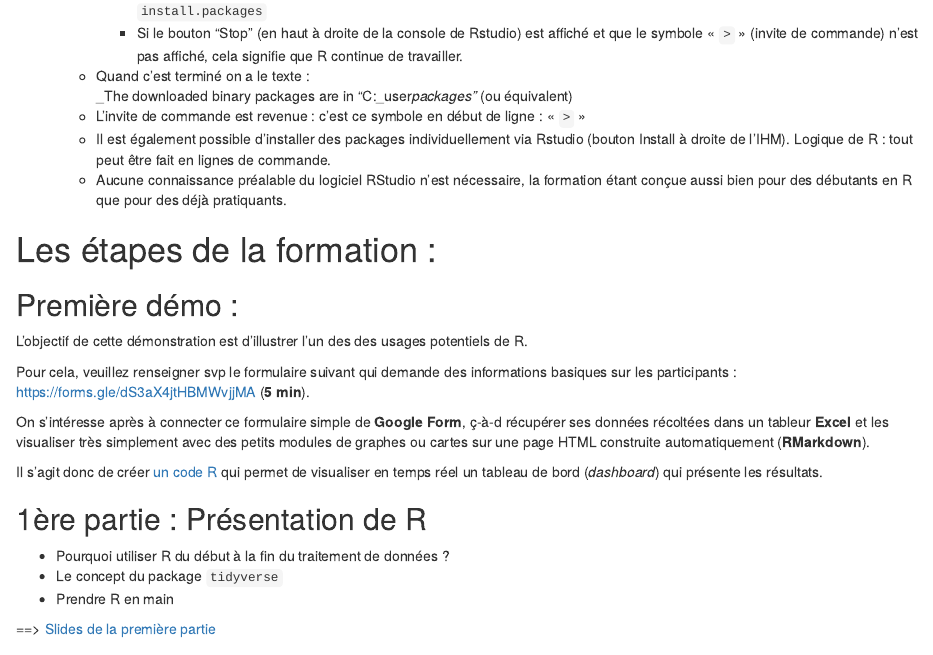
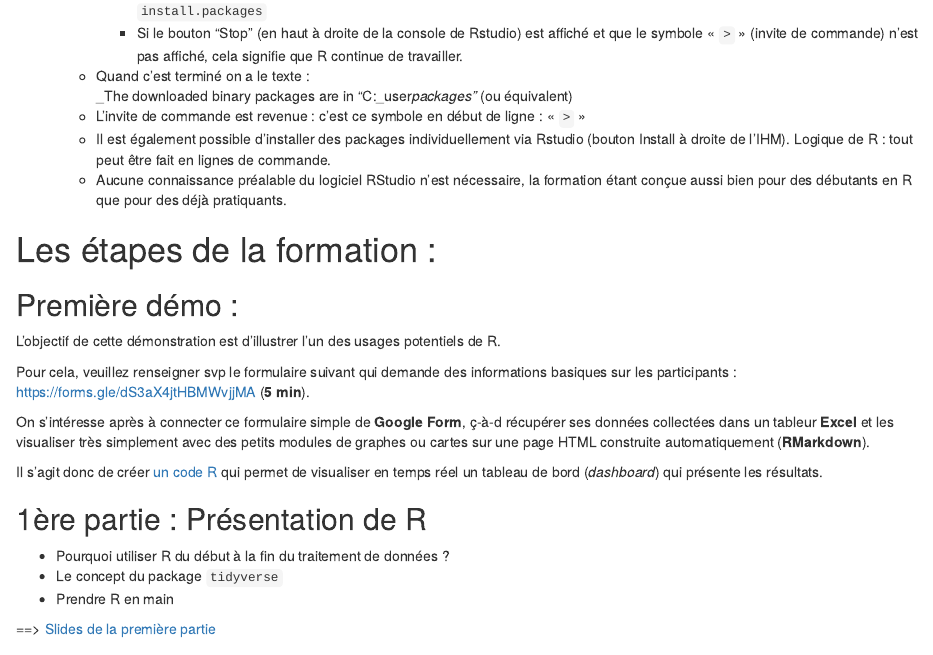
Before and after one commit to zaher-stat/Atelier-R-Semaine-DATA-SHS, an R Markdown document (Guideline.Rmd): the page in a window 1100 px wide, from 1050 px down. Rendered offline with R 4.5, knitr and Pandoc, with nearby package versions; drawn as R Markdown's standard HTML page in place of the format the file asks for.

Commit message:
Commit_9

```diff
--- a/Guideline.Rmd
+++ b/Guideline.Rmd
@@ -64,11 +64,11 @@ Ce document présente un guide pratique pour l'atelier sur le traitement et l'an
 
 ## Première démo : {-}
 
-L'objectif de cette démonstration est d'illustrer l'un des des usages potentiels de R.
+L'objectif de cette démonstration est d'illustrer l'un des usages potentiels de R.
 
 Pour cela, veuillez renseigner svp le formulaire suivant qui demande des informations basiques sur les participants : https://forms.gle/dS3aX4jtHBMWvjjMA (__5 min__).
 
-On s'intéresse après à connecter ce formulaire simple de __Google Form__, ç-à-d récupérer ses données récoltées dans un tableur __Excel__ et les visualiser très simplement avec des petits modules de graphes ou cartes sur une page HTML construite automatiquement (__RMarkdown__).
+On s'intéresse après à connecter ce formulaire simple de __Google Form__, ç-à-d récupérer ses données collectées dans un tableur __Excel__ et les visualiser très simplement avec des petits modules de graphes ou cartes sur une page HTML construite automatiquement (__RMarkdown__).
 
 Il s'agit donc de créer [un code R](https://github.com/zaher-stat/Atelier-R-Semaine-DATA-SHS/blob/ZAHER_Ahmed/dashboard.Rmd) qui permet de visualiser en temps réel un tableau de bord (*dashboard*) qui présente les résultats.
 
```
Also changed, not shown: Guideline.html.
